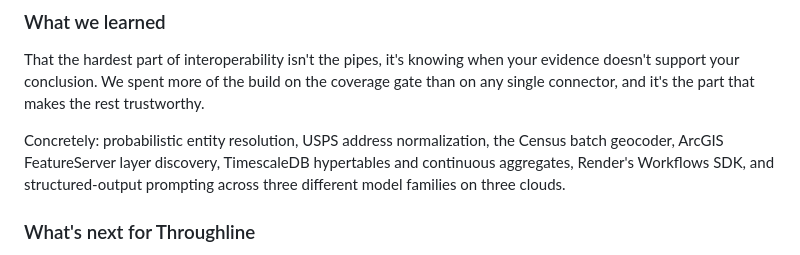
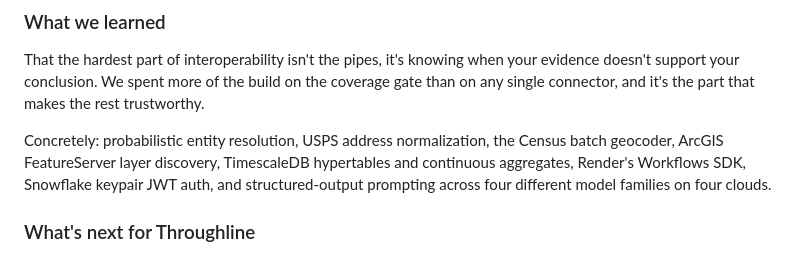
Before and after one commit to StephenSook/throughline, a Markdown page: docs/DEVPOST.md, the part around the change. Drawn GitHub-style.

Commit message:
docs(devpost): the learnings line still said three clouds
Everything else in this file already said four seats on four clouds, and the
live API agrees, but the "what we learned" line was written before the
Snowflake Cortex seat existed and still claimed three model families on three
clouds. Names the keypair JWT work it omitted, which is the part that seat
actually cost.

Co-Authored-By: Claude Opus 5 (1M context) <noreply@anthropic.com>

```diff
--- a/docs/DEVPOST.md
+++ b/docs/DEVPOST.md
@@ -116,7 +116,7 @@ The models do one narrow job: judging whether an *already-detected* discrepancy
 
 That the hardest part of interoperability isn't the pipes, it's knowing when your evidence doesn't support your conclusion. We spent more of the build on the coverage gate than on any single connector, and it's the part that makes the rest trustworthy.
 
-Concretely: probabilistic entity resolution, USPS address normalization, the Census batch geocoder, ArcGIS FeatureServer layer discovery, TimescaleDB hypertables and continuous aggregates, Render's Workflows SDK, and structured-output prompting across three different model families on three clouds.
+Concretely: probabilistic entity resolution, USPS address normalization, the Census batch geocoder, ArcGIS FeatureServer layer discovery, TimescaleDB hypertables and continuous aggregates, Render's Workflows SDK, Snowflake keypair JWT auth, and structured-output prompting across four different model families on four clouds.
 
 ### What's next for Throughline
 
```
